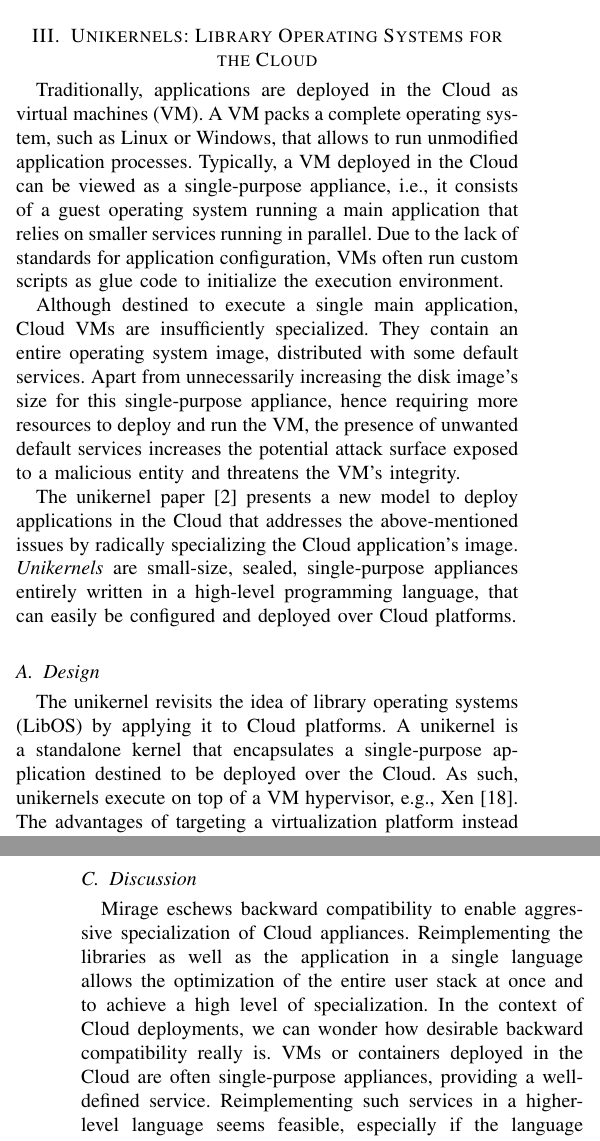
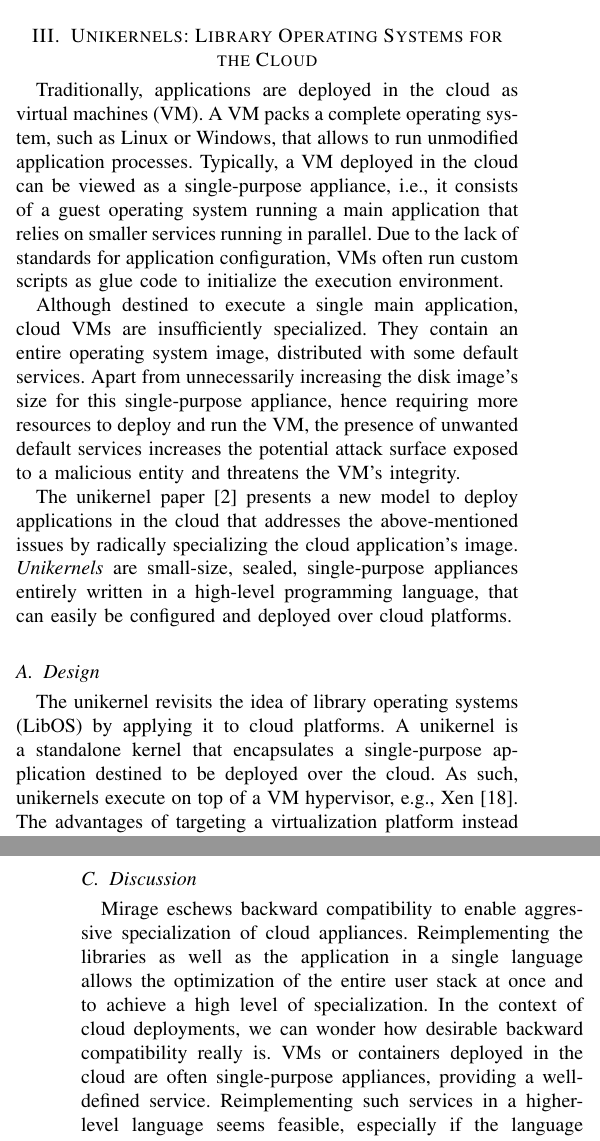
Before and after one commit to aghosn/CE_aghosn, a LaTeX paper (edic.tex, which reads unikernels.tex, unikernels_discussion_v2.tex): two parts of the columns of pages 3 and 5 of 9, joined at a grey line, cut so that both start at the same text. Compiled offline with pdfLaTeX.

Commit message:
Replacing Cloud with cloud

```diff
--- a/unikernels.tex
+++ b/unikernels.tex
@@ -1,19 +1,19 @@
 \section{Unikernels: Library Operating Systems for the Cloud}
-Traditionally, applications are deployed in the Cloud as virtual machines (VM).
+Traditionally, applications are deployed in the cloud as virtual machines (VM).
 A VM packs a complete operating system, such as Linux or Windows, that allows to run unmodified application processes.
-Typically, a VM deployed in the Cloud can be viewed as a single-purpose appliance, i.e., it consists of a guest operating system running a main application that relies on smaller services running in parallel.
+Typically, a VM deployed in the cloud can be viewed as a single-purpose appliance, i.e., it consists of a guest operating system running a main application that relies on smaller services running in parallel.
 Due to the lack of standards for application configuration, VMs often run custom scripts as glue code to initialize the execution environment.
 
-Although destined to execute a single main application, Cloud VMs are insufficiently specialized.
+Although destined to execute a single main application, cloud VMs are insufficiently specialized.
 They contain an entire operating system image, distributed with some default services.
 Apart from unnecessarily increasing the disk image's size for this single-purpose appliance, hence requiring more resources to deploy and run the VM, the presence of unwanted default services increases the potential attack surface exposed to a malicious entity and threatens the VM's integrity.
 
-The unikernel paper \cite{DBLP:conf/asplos/MadhavapeddyMRSSGSHC13} presents a new model to deploy applications in the Cloud that addresses the above-mentioned issues by radically specializing the Cloud application's image.
-\emph{Unikernels} are small-size, sealed, single-purpose appliances entirely written in a high-level programming language, that can easily be configured and deployed over Cloud platforms.
+The unikernel paper \cite{DBLP:conf/asplos/MadhavapeddyMRSSGSHC13} presents a new model to deploy applications in the cloud that addresses the above-mentioned issues by radically specializing the cloud application's image.
+\emph{Unikernels} are small-size, sealed, single-purpose appliances entirely written in a high-level programming language, that can easily be configured and deployed over cloud platforms.
 
 \subsection{Design}
-The unikernel revisits the idea of library operating systems (LibOS) by applying it to Cloud platforms.
-A unikernel is a standalone kernel that encapsulates a single-purpose application destined to be deployed over the Cloud.
+The unikernel revisits the idea of library operating systems (LibOS) by applying it to cloud platforms.
+A unikernel is a standalone kernel that encapsulates a single-purpose application destined to be deployed over the cloud.
 As such, unikernels execute on top of a VM hypervisor, e.g., Xen \cite{DBLP:conf/sosp/BarhamDFHHHN03}.
 The advantages of targeting a virtualization platform instead of a custom kernel are twofold.
 First, the hypervisor provides a fixed virtual hardware abstraction that alleviates the need to take into account heterogeneous hardware devices.
--- a/unikernels_discussion_v2.tex
+++ b/unikernels_discussion_v2.tex
@@ -1,7 +1,7 @@
-Mirage eschews backward compatibility to enable aggressive specialization of Cloud appliances.
+Mirage eschews backward compatibility to enable aggressive specialization of cloud appliances.
 Reimplementing the libraries as well as the application in a single language allows the optimization of the entire user stack at once and to achieve a high level of specialization.
-In the context of Cloud deployments, we can wonder how desirable backward compatibility really is.
-VMs or containers deployed in the Cloud are often single-purpose appliances, providing a well-defined service.
+In the context of cloud deployments, we can wonder how desirable backward compatibility really is.
+VMs or containers deployed in the cloud are often single-purpose appliances, providing a well-defined service.
 Reimplementing such services in a higher-level language seems feasible, especially if the language already provides external libraries with similar functionalities, e.g., database or network stacks.
 This would, however, still require slight modifications of parts of the libraries to use the interface exposed by the underlying hypervisor.
 
```
Also changed, not shown: abstract.tex (+2 -2 lines), exokernel_discussion.tex (+2 -2 lines), haven.tex (+3 -3 lines), haven_discussion_v2.tex (+1 -1 lines), introduction2.tex (+2 -2 lines), research_proposal_v2.tex (+1 -1 lines), unikernels.tex (6 more changed lines).
